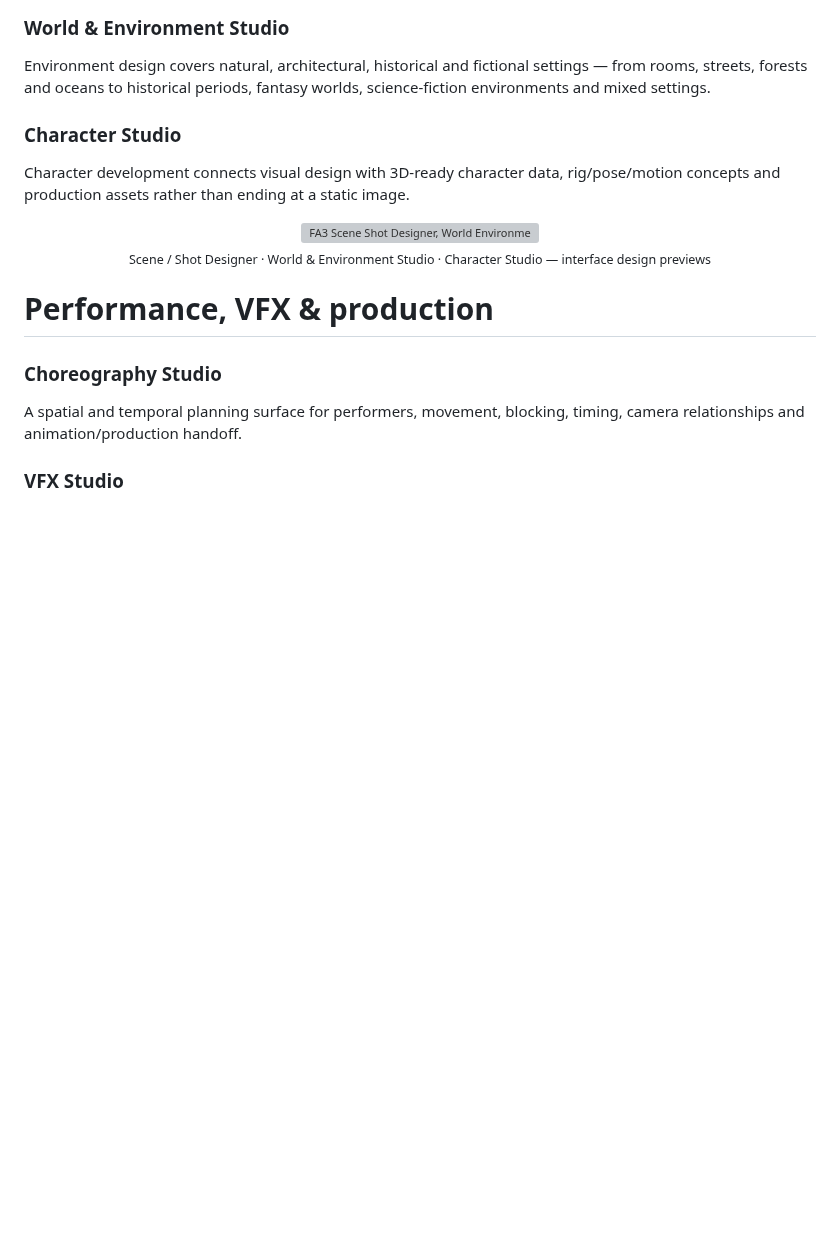
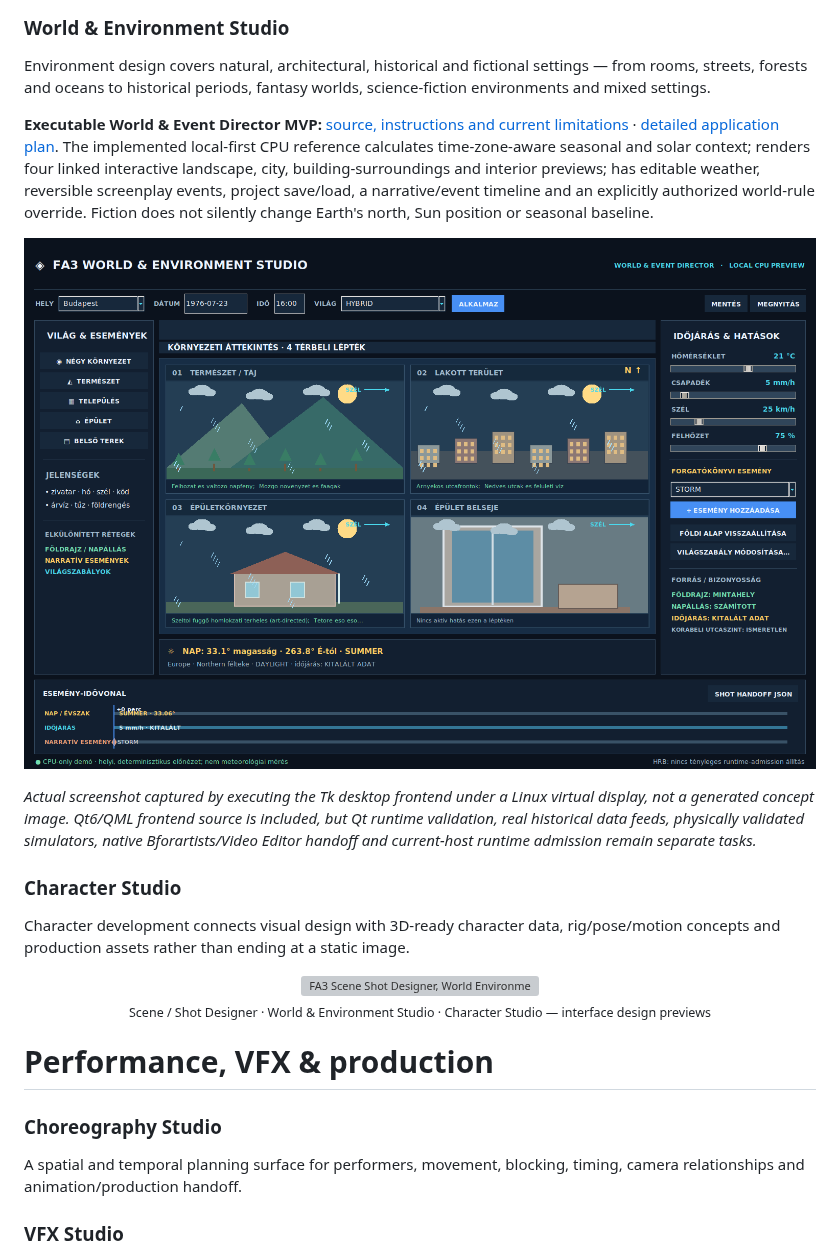
Before and after one commit to ubuntuokos/Final-Architecture-v3.0, a Markdown page: README.md, the part around the change. Rendered like a GitHub page; pictures changed too: docs/assets/readme/world-environment-studio-runtime.png (added); blank space fills up the shorter version; grey boxes are pictures that could not be loaded.

Commit message:
[source-materialized] feat(world): executable CPU environment editor, real screenshot, README and tests

```diff
--- a/README.md
+++ b/README.md
@@ -71,6 +71,12 @@ Shot planning, staging, cameras, actors, blocking, scene geometry and production
 ### World & Environment Studio
 
 Environment design covers natural, architectural, historical and fictional settings — from rooms, streets, forests and oceans to historical periods, fantasy worlds, science-fiction environments and mixed settings.
+
+**Executable World & Event Director MVP:** [source, instructions and current limitations](apps/fa3-world-event-director/README.md) · [detailed application plan](docs/world-event-director-application-plan-2026-09-28.md). The implemented local-first CPU reference calculates time-zone-aware seasonal and solar context; renders four linked interactive landscape, city, building-surroundings and interior previews; has editable weather, reversible screenplay events, project save/load, a narrative/event timeline and an explicitly authorized world-rule override. Fiction does not silently change Earth's north, Sun position or seasonal baseline.
+
+![Actual running FA3 World & Environment Studio desktop GUI: weather, four spatial scopes, dates and narrative timeline](docs/assets/readme/world-environment-studio-runtime.png)
+
+*Actual screenshot captured by executing the Tk desktop frontend under a Linux virtual display, not a generated concept image. Qt6/QML frontend source is included, but Qt runtime validation, real historical data feeds, physically validated simulators, native Bforartists/Video Editor handoff and current-host runtime admission remain separate tasks.*
 
 ### Character Studio
 
```
Also changed, not shown: apps/fa3-world-event-director/README.md (added, +58 -0 lines), 16 other files.
